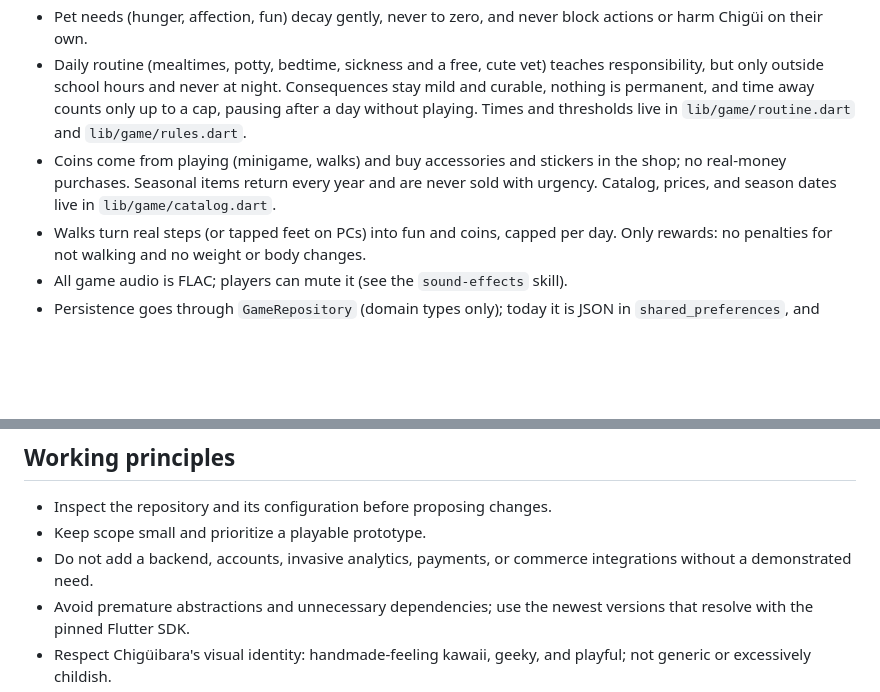
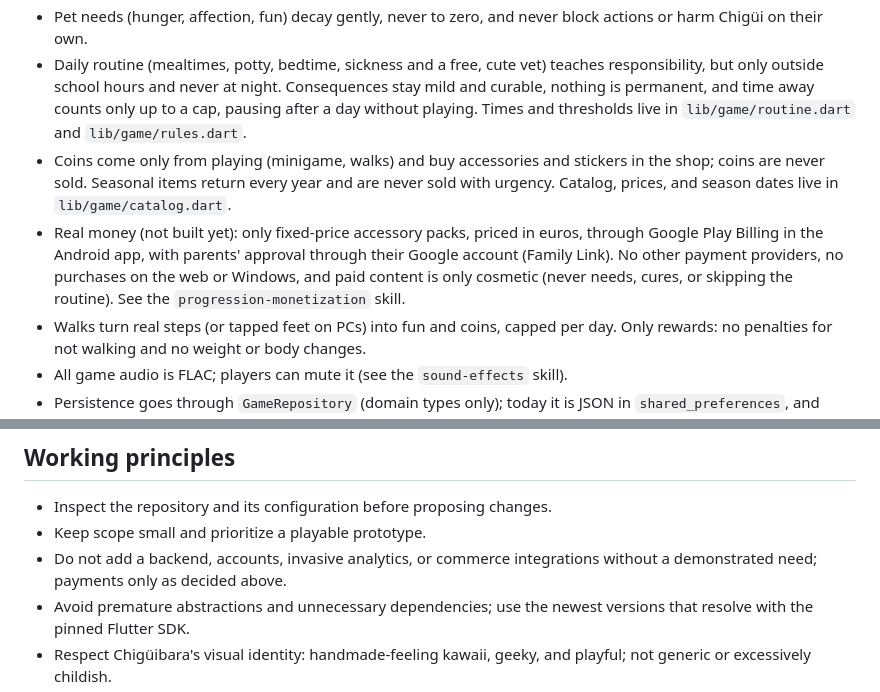
Before and after one commit to Chiguibara/chigui-game, a Markdown page: CLAUDE.md, 2 parts joined by grey strips. Drawn GitHub-style; blank space fills up the shorter version.

Commit message:
Decide on accessory packs via Google Play Billing (Android only)
Coins are never sold. Real money only buys fixed-price cosmetic packs in
euros through Google Play Billing, with parents' approval through Family
Link; nothing paid on the web or Windows. Skills record the rules and
the Android implementation checklist.

```diff
--- a/CLAUDE.md
+++ b/CLAUDE.md
@@ -10,7 +10,8 @@ This file holds the project's working principles and confirmed decisions; anythi
 - Android: application ID `es.chiguibara.chigui_game`; the app must work fully offline and its release build must not request the INTERNET permission. The web version only needs a connection to load.
 - Pet needs (hunger, affection, fun) decay gently, never to zero, and never block actions or harm Chigüi on their own.
 - Daily routine (mealtimes, potty, bedtime, sickness and a free, cute vet) teaches responsibility, but only outside school hours and never at night. Consequences stay mild and curable, nothing is permanent, and time away counts only up to a cap, pausing after a day without playing. Times and thresholds live in `lib/game/routine.dart` and `lib/game/rules.dart`.
-- Coins come from playing (minigame, walks) and buy accessories and stickers in the shop; no real-money purchases. Seasonal items return every year and are never sold with urgency. Catalog, prices, and season dates live in `lib/game/catalog.dart`.
+- Coins come only from playing (minigame, walks) and buy accessories and stickers in the shop; coins are never sold. Seasonal items return every year and are never sold with urgency. Catalog, prices, and season dates live in `lib/game/catalog.dart`.
+- Real money (not built yet): only fixed-price accessory packs, priced in euros, through Google Play Billing in the Android app, with parents' approval through their Google account (Family Link). No other payment providers, no purchases on the web or Windows, and paid content is only cosmetic (never needs, cures, or skipping the routine). See the `progression-monetization` skill.
 - Walks turn real steps (or tapped feet on PCs) into fun and coins, capped per day. Only rewards: no penalties for not walking and no weight or body changes.
 - All game audio is FLAC; players can mute it (see the `sound-effects` skill).
 - Persistence goes through `GameRepository` (domain types only); today it is JSON in `shared_preferences`, and moving to SQLite with drift must only need a new implementation. Saves are local only. An event log keeps the last 90 days.
@@ -27,7 +28,7 @@ This file holds the project's working principles and confirmed decisions; anythi
 ## Working principles
 - Inspect the repository and its configuration before proposing changes.
 - Keep scope small and prioritize a playable prototype.
-- Do not add a backend, accounts, invasive analytics, payments, or commerce integrations without a demonstrated need.
+- Do not add a backend, accounts, invasive analytics, or commerce integrations without a demonstrated need; payments only as decided above.
 - Avoid premature abstractions and unnecessary dependencies; use the newest versions that resolve with the pinned Flutter SDK.
 - Respect Chigüibara's visual identity: handmade-feeling kawaii, geeky, and playful; not generic or excessively childish.
 - Consequences for neglect stay mild, curable, and capped; no guilt-tripping copy. Never pressure players to spend.
```
Also changed, not shown: 2 other files.
